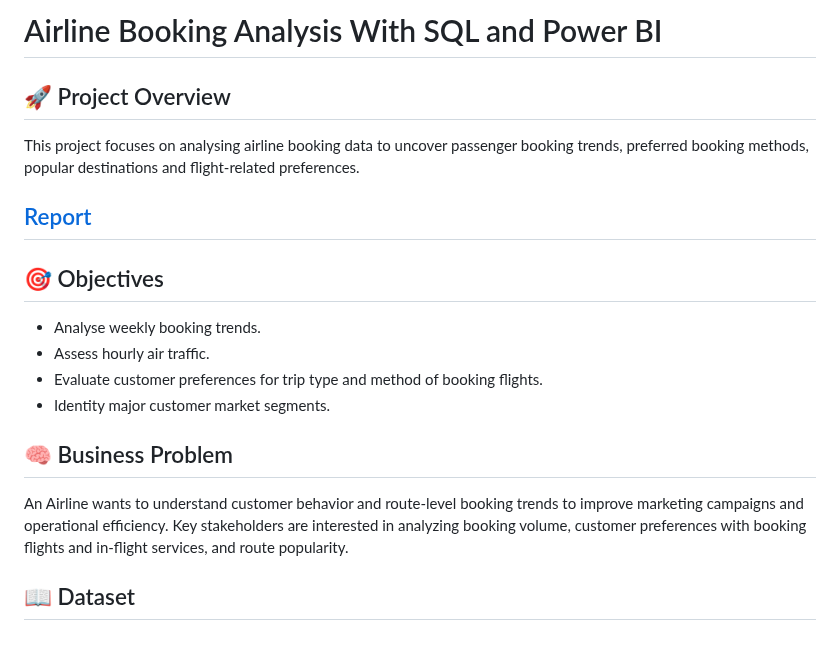
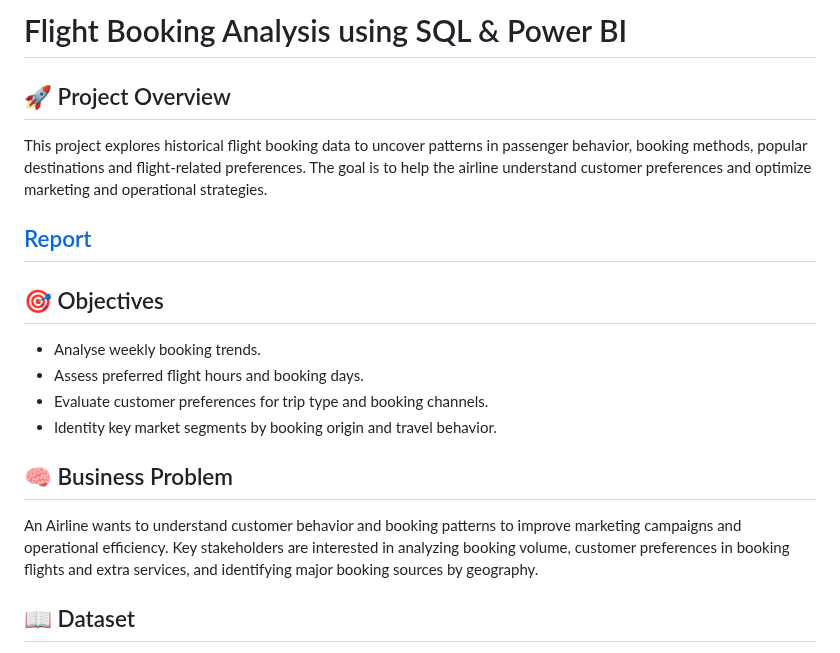
Before and after one commit to Trevor20/SQL-PowerBI-Portfolio, a Markdown page: projects/Project3-FlightBookingAnalysis/README.md, the part around the change. Rendered like a GitHub page.

```diff
--- a/projects/Project3-FlightBookingAnalysis/README.md
+++ b/projects/Project3-FlightBookingAnalysis/README.md
@@ -1,21 +1,21 @@
-# Airline Booking Analysis With SQL and Power BI
+# Flight Booking Analysis using SQL & Power BI
 
 ## 🚀 Project Overview
 
-This project focuses on analysing airline booking data to uncover passenger booking trends, preferred booking methods, popular destinations and flight-related preferences.
+This project explores historical flight booking data to uncover patterns in passenger behavior, booking methods, popular destinations and flight-related preferences. The goal is to help the airline understand customer preferences and optimize marketing and operational strategies.
 
 ## [Report](https://github.com/Trevor20/SQL-PowerBI-Portfolio/tree/main/projects/Project3-FlightBookingAnalysis/report)
 
 ## 🎯 Objectives
 
 - Analyse weekly booking trends.
-- Assess hourly air traffic.
-- Evaluate customer preferences for trip type and method of booking flights.
-- Identity major customer market segments.
+- Assess preferred flight hours and booking days.
+- Evaluate customer preferences for trip type and booking channels.
+- Identity key market segments by booking origin and travel behavior.
 
 ## 🧠 Business Problem
 
-An Airline wants to understand customer behavior and route-level booking trends to improve marketing campaigns and operational efficiency. Key stakeholders are interested in analyzing booking volume, customer preferences with booking flights and in-flight services, and route popularity.
+An Airline wants to understand customer behavior and booking patterns to improve marketing campaigns and operational efficiency. Key stakeholders are interested in analyzing booking volume, customer preferences in booking flights and extra services, and identifying major booking sources by geography.
 
 ## 📖 Dataset
 
```
